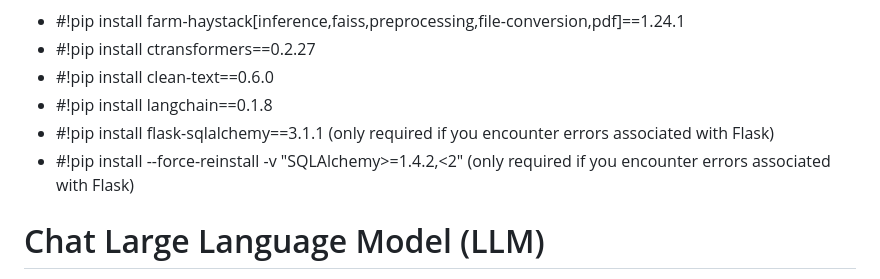
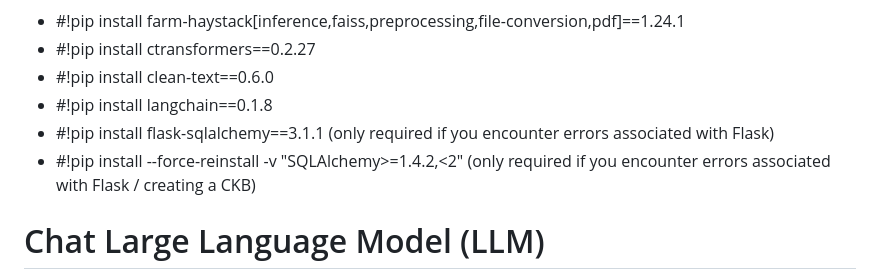
Before and after one commit to esuriddick/Programming, a Markdown page: Python/Local_LLM/README.md, the part around the change. Drawn GitHub-style.

```diff
--- a/Python/Local_LLM/README.md
+++ b/Python/Local_LLM/README.md
@@ -8,7 +8,7 @@ All of the requirements are listed at the start of the script, including the ver
 * #!pip install clean-text==0.6.0
 * #!pip install langchain==0.1.8
 * #!pip install flask-sqlalchemy==3.1.1 (only required if you encounter errors associated with Flask)
-* #!pip install --force-reinstall -v "SQLAlchemy>=1.4.2,<2" (only required if you encounter errors associated with Flask)
+* #!pip install --force-reinstall -v "SQLAlchemy>=1.4.2,<2" (only required if you encounter errors associated with Flask / creating a CKB)
 
 # Chat Large Language Model (LLM)
 The current model used is "TheBloke/Mistral-7B-Instruct-v0.2-GGUF". This model should be able to perform in your work PC/laptop, and make use solely of your CPU. It is **recommended** that you clear the chat whenever you want to change topic of discussion to increase the speed of the model and also so it does not get confused with previous messages.
```
